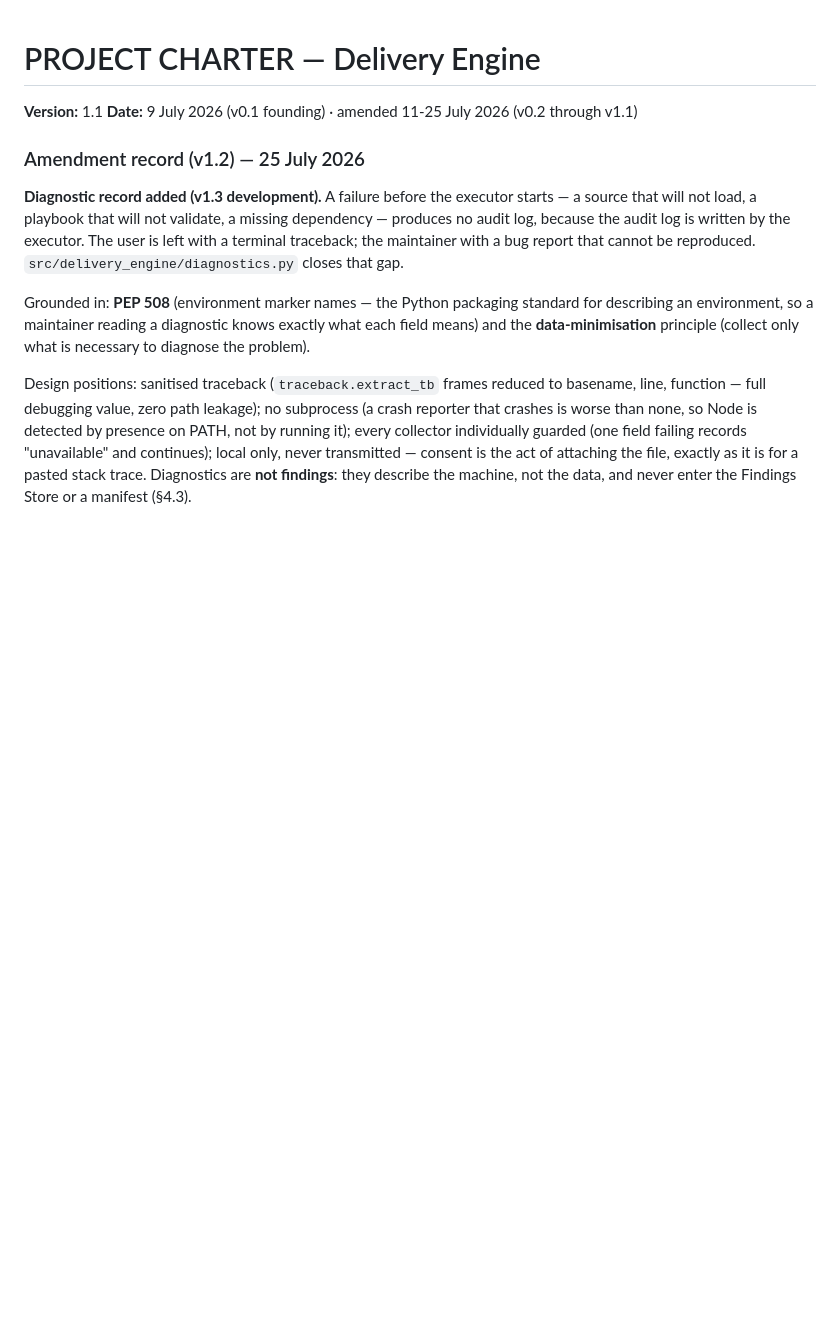
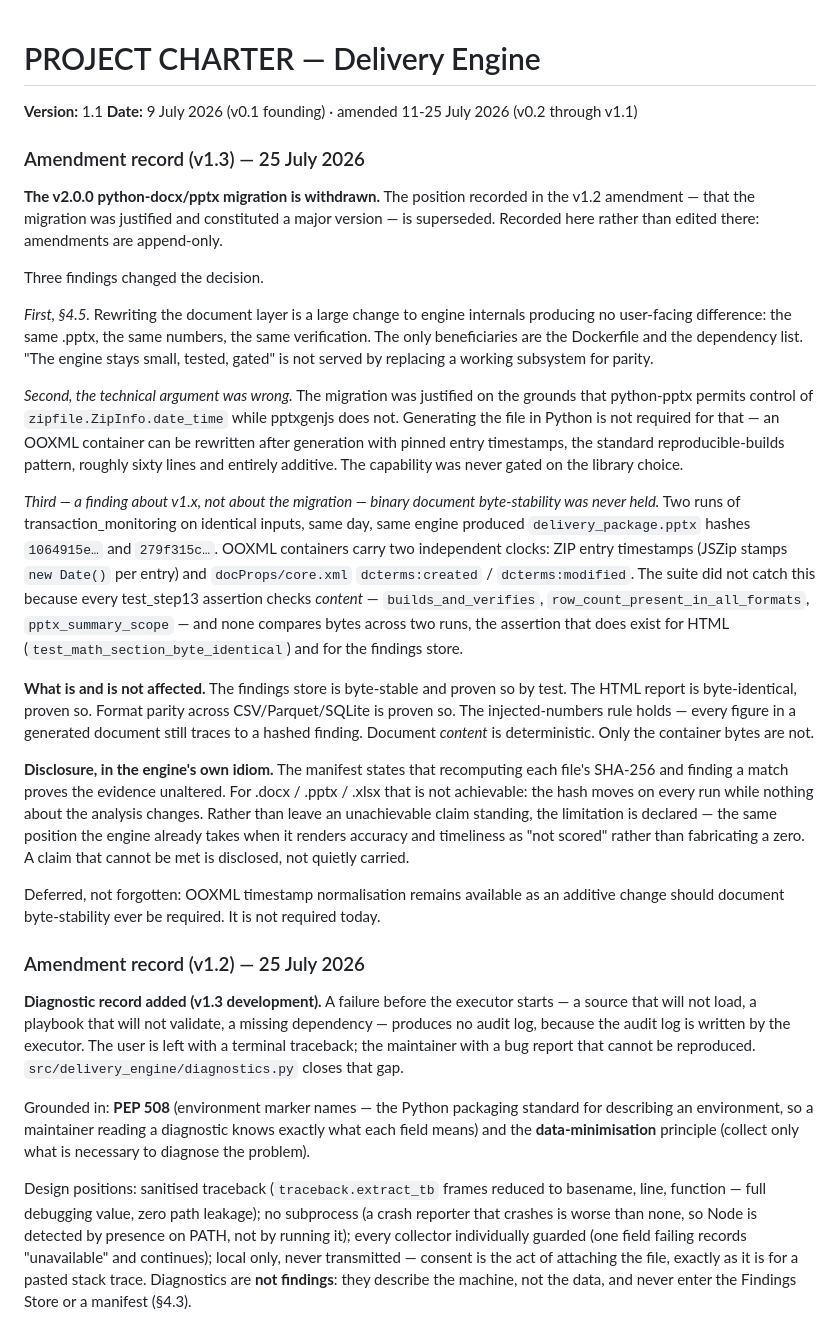
Before and after one commit to MohdSaifHussain/delivery-engine, a Markdown page: PROJECT_CHARTER.md, the part around the change. GitHub-like rendering; blank space fills up the shorter version.

```diff
--- a/PROJECT_CHARTER.md
+++ b/PROJECT_CHARTER.md
@@ -2,6 +2,62 @@
 
 **Version:** 1.1
 **Date:** 9 July 2026 (v0.1 founding) · amended 11-25 July 2026 (v0.2 through v1.1)
+### Amendment record (v1.3) — 25 July 2026
+
+**The v2.0.0 python-docx/pptx migration is withdrawn.** The position
+recorded in the v1.2 amendment — that the migration was justified and
+constituted a major version — is superseded. Recorded here rather than
+edited there: amendments are append-only.
+
+Three findings changed the decision.
+
+*First, §4.5.* Rewriting the document layer is a large change to engine
+internals producing no user-facing difference: the same .pptx, the same
+numbers, the same verification. The only beneficiaries are the
+Dockerfile and the dependency list. "The engine stays small, tested,
+gated" is not served by replacing a working subsystem for parity.
+
+*Second, the technical argument was wrong.* The migration was justified
+on the grounds that python-pptx permits control of
+`zipfile.ZipInfo.date_time` while pptxgenjs does not. Generating the
+file in Python is not required for that — an OOXML container can be
+rewritten after generation with pinned entry timestamps, the standard
+reproducible-builds pattern, roughly sixty lines and entirely additive.
+The capability was never gated on the library choice.
+
+*Third — a finding about v1.x, not about the migration — binary
+document byte-stability was never held.* Two runs of
+transaction_monitoring on identical inputs, same day, same engine
+produced `delivery_package.pptx` hashes `1064915e…` and `279f315c…`.
+OOXML containers carry two independent clocks: ZIP entry timestamps
+(JSZip stamps `new Date()` per entry) and `docProps/core.xml`
+`dcterms:created` / `dcterms:modified`. The suite did not catch this
+because every test_step13 assertion checks *content* —
+`builds_and_verifies`, `row_count_present_in_all_formats`,
+`pptx_summary_scope` — and none compares bytes across two runs, the
+assertion that does exist for HTML (`test_math_section_byte_identical`)
+and for the findings store.
+
+**What is and is not affected.** The findings store is byte-stable and
+proven so by test. The HTML report is byte-identical, proven so. Format
+parity across CSV/Parquet/SQLite is proven so. The injected-numbers
+rule holds — every figure in a generated document still traces to a
+hashed finding. Document *content* is deterministic. Only the container
+bytes are not.
+
+**Disclosure, in the engine's own idiom.** The manifest states that
+recomputing each file's SHA-256 and finding a match proves the evidence
+unaltered. For .docx / .pptx / .xlsx that is not achievable: the hash
+moves on every run while nothing about the analysis changes. Rather
+than leave an unachievable claim standing, the limitation is declared —
+the same position the engine already takes when it renders accuracy and
+timeliness as "not scored" rather than fabricating a zero. A claim that
+cannot be met is disclosed, not quietly carried.
+
+Deferred, not forgotten: OOXML timestamp normalisation remains
+available as an additive change should document byte-stability ever be
+required. It is not required today.
+
 ### Amendment record (v1.2) — 25 July 2026
 
 **Diagnostic record added (v1.3 development).** A failure before the
```
Also changed, not shown: CHANGELOG.md (+18 -0 lines), CLAUDE.md (+13 -4 lines).
